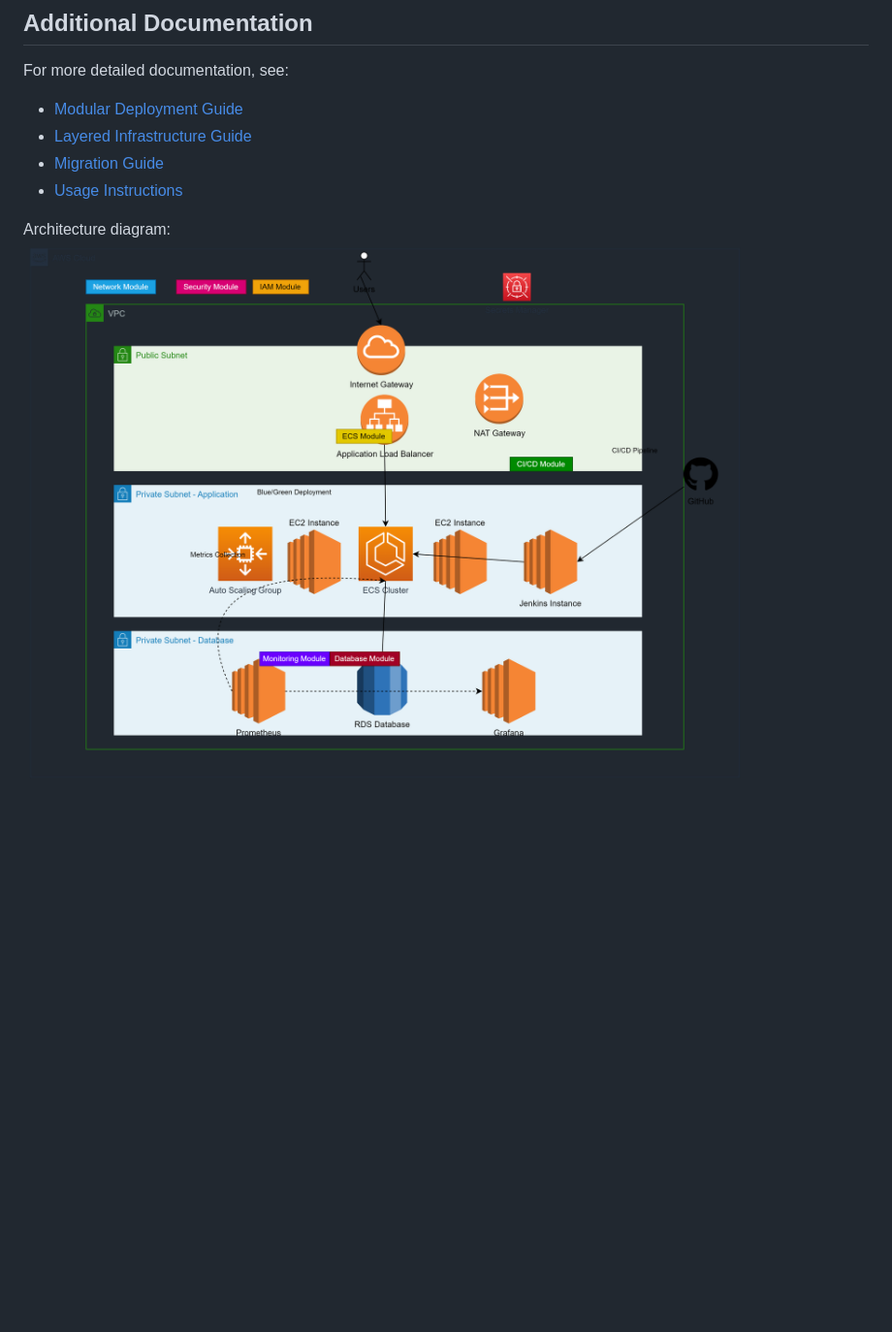
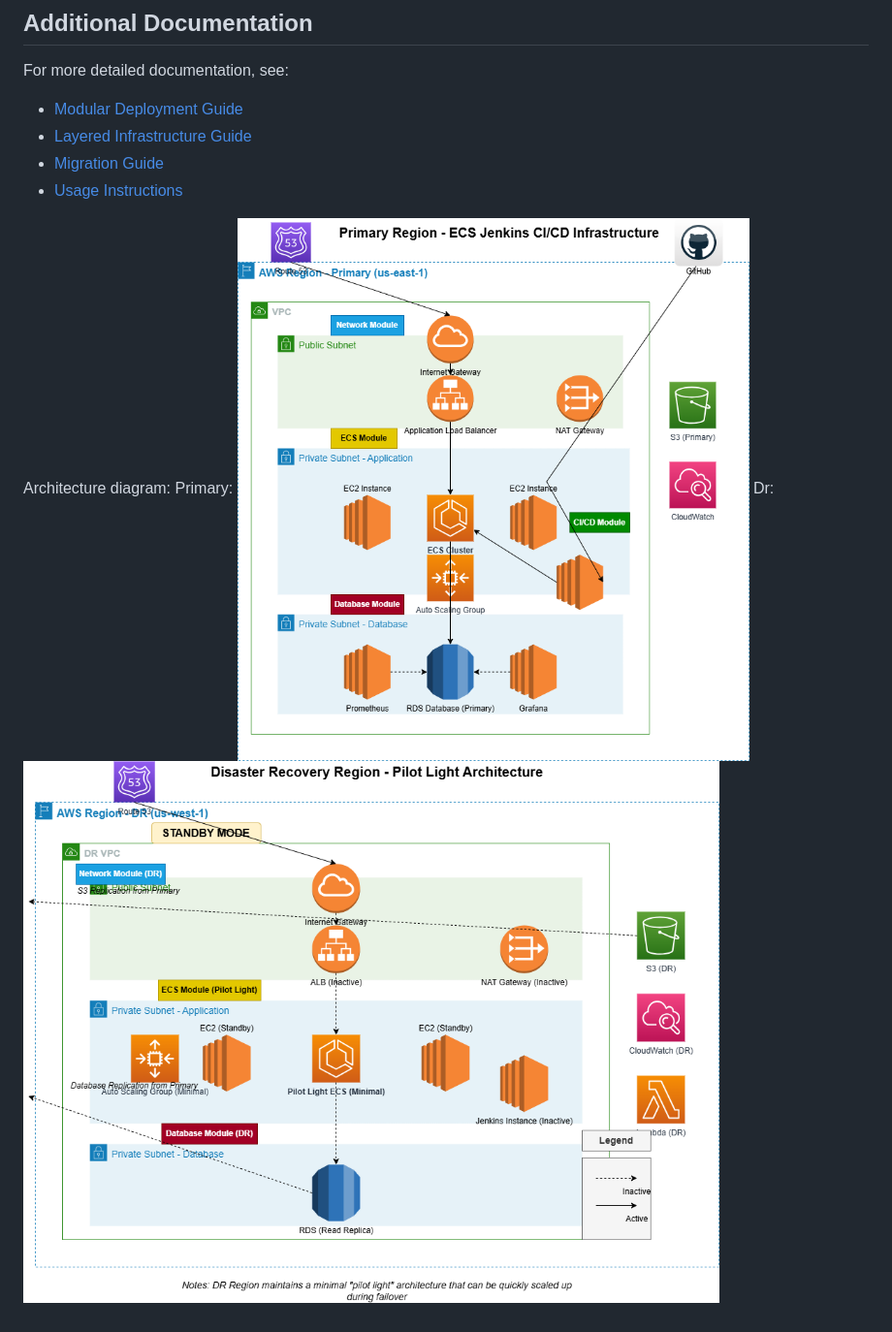
Before and after one commit to jimmy622001/ECS_EC2_Jenkins_Git, a Markdown page: README.md, the part around the change. Shown: that part at 97% size. Rendered like a GitHub page; pictures changed too: docs/DR.png (added), docs/Primary.png (added), docs/img_1.png (deleted); blank space fills up the shorter version.

Commit message:
add layout images

```diff
--- a/README.md
+++ b/README.md
@@ -143,4 +143,5 @@ For more detailed documentation, see:
 - [Usage Instructions](USAGE.md)
 
 Architecture diagram:
-![img_1.png](docs/img_1.png)
+Primary: ![Primary.png](docs/Primary.png)
+Dr: ![DR.png](docs/DR.png)
```
Also changed, not shown: docs/img.png (deleted), img.png (added), 2 other files.
